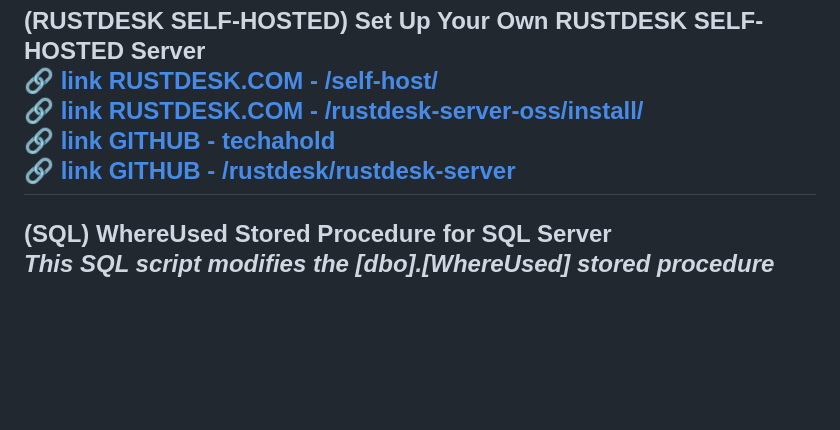
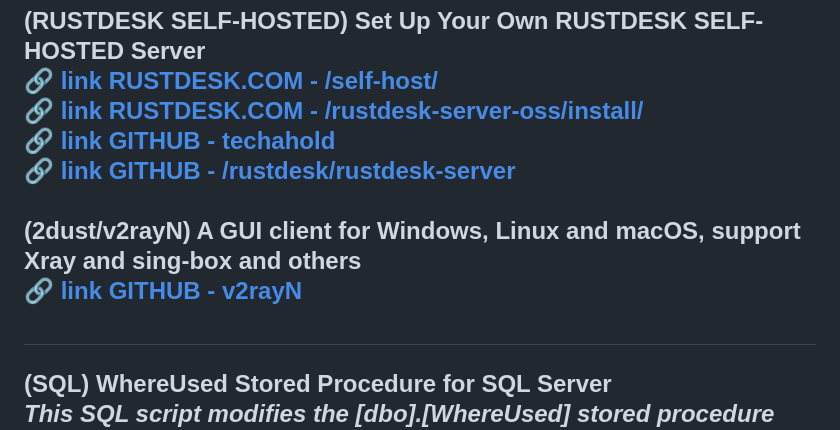
Before and after one commit to michele-tn/michele-tn, a Markdown page: README.md, the part around the change. Rendered like a GitHub page; blank space fills up the shorter version.

```diff
--- a/README.md
+++ b/README.md
@@ -11,7 +11,9 @@
 🔗 [link RUSTDESK.COM - /self-host/](https://rustdesk.com/docs/it/self-host/)<br>
 🔗 [link RUSTDESK.COM - /rustdesk-server-oss/install/](https://rustdesk.com/docs/en/self-host/rustdesk-server-oss/install/)<br>
 🔗 [link GITHUB - techahold](https://github.com/techahold/rustdeskinstall)<br>
-🔗 [link GITHUB - /rustdesk/rustdesk-server](https://github.com/rustdesk/rustdesk-server)<br>
+🔗 [link GITHUB - /rustdesk/rustdesk-server](https://github.com/rustdesk/rustdesk-server)<br><br>
+**(2dust/v2rayN) A GUI client for Windows, Linux and macOS, support Xray and sing-box and others**<br>
+🔗 [link GITHUB - v2rayN](https://github.com/2dust/v2rayN)<br><br>
 ---
 **(SQL) WhereUsed Stored Procedure for SQL Server**<br>
 ***This SQL script modifies the [dbo].[WhereUsed] stored procedure within the [YOUR_DB] database. The procedure is designed to analyze table relationships and dependencies by identifying where a specified column is used within various database objects, such as tables, views, stored procedures, and functions.***<br>
```
